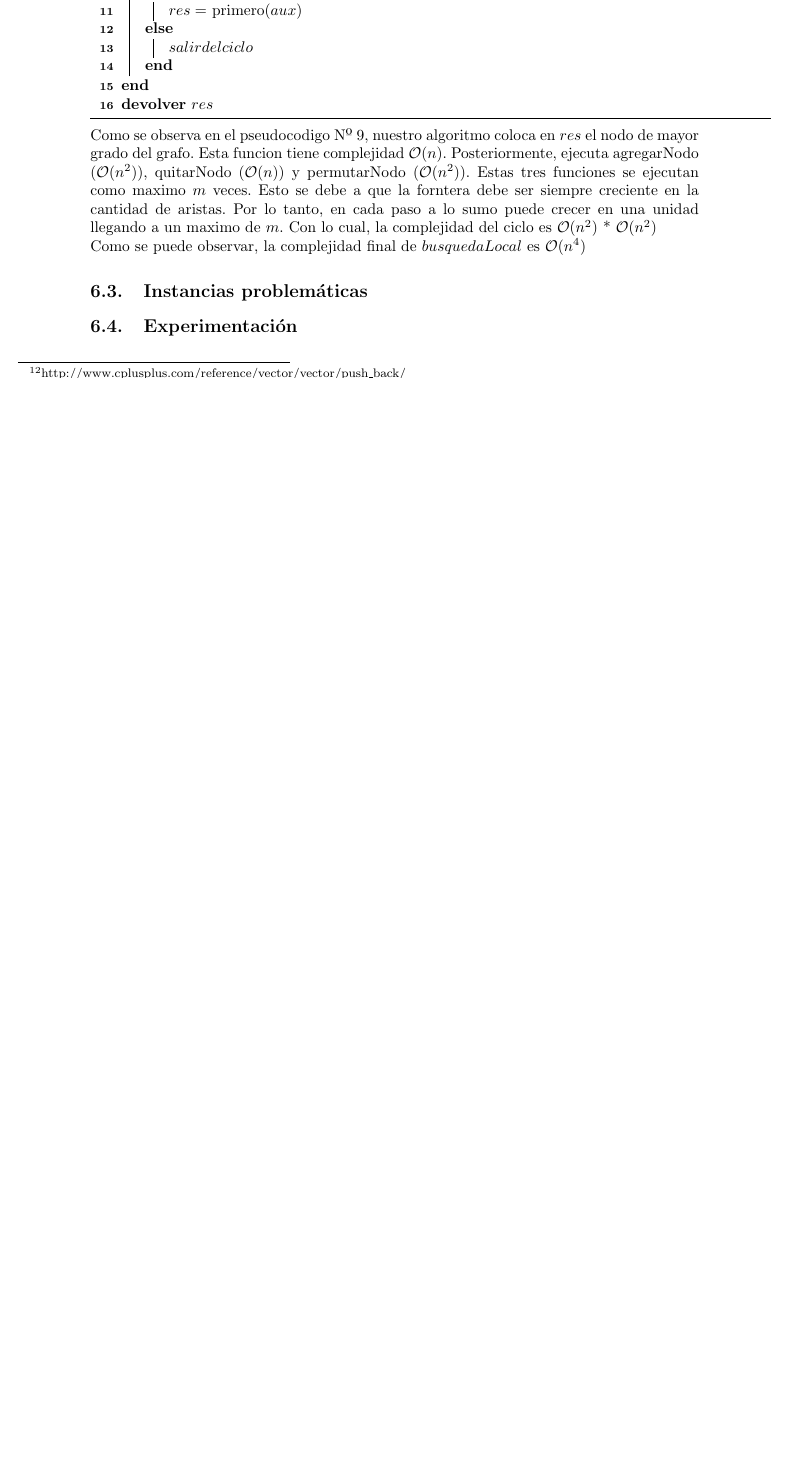
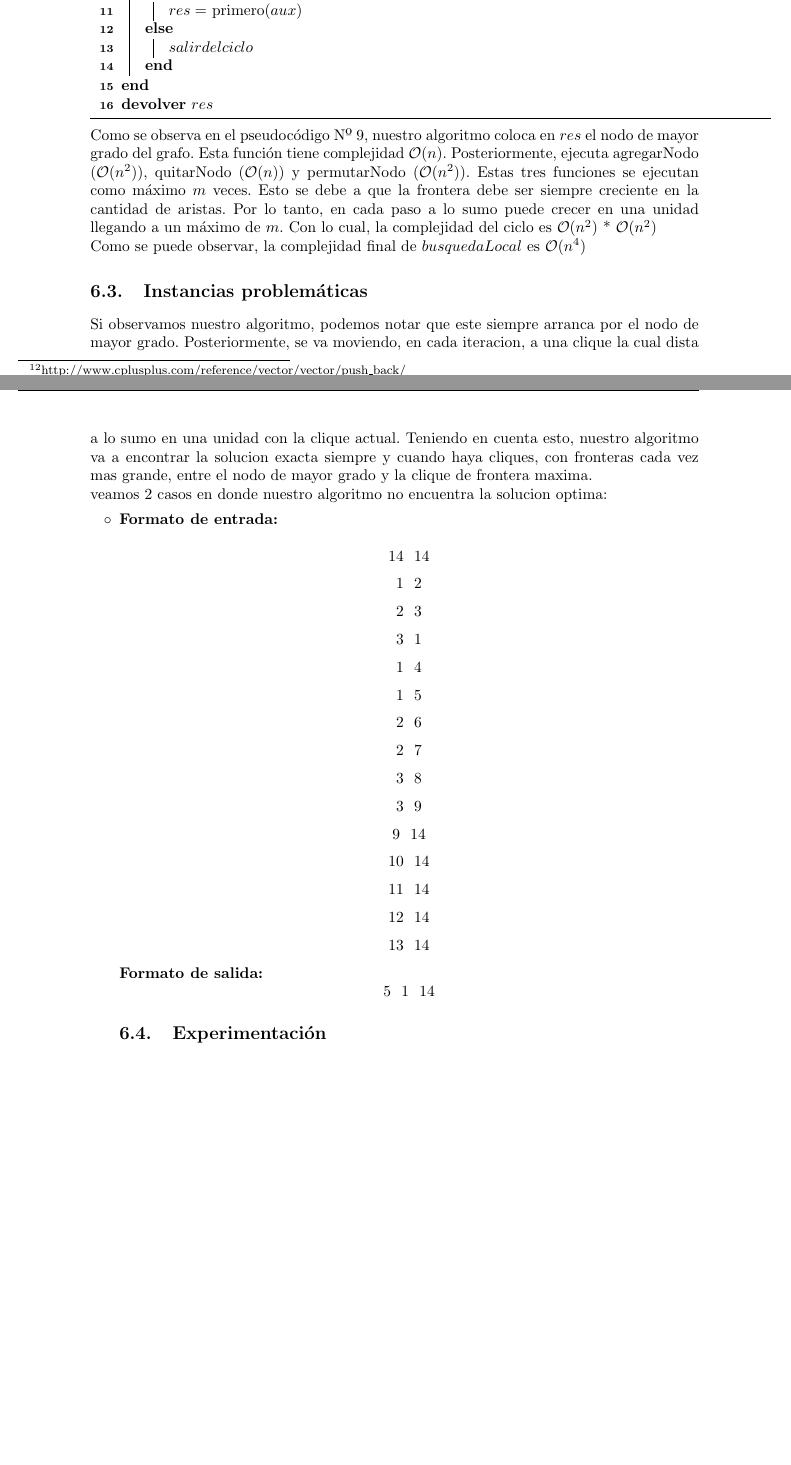
Before and after one commit to sizcovich/TP3-AlgoritmosIII, a LaTeX document (informe/informe.tex, which reads informe/ejercicios/heuristicasBusquedaLocal.tex): part of page 13 of 19 before the commit and two parts of pages 13 and 14 of 20 after it, the two joined at a grey line, cut so that both start at the same text, the shorter picture padded with empty space. Compiled offline with pdfLaTeX.

Commit message:
I wonder if you can

```diff
--- a/informe/ejercicios/heuristicasBusquedaLocal.tex
+++ b/informe/ejercicios/heuristicasBusquedaLocal.tex
@@ -172,10 +172,34 @@ Como se puede observar, la complejidad final de $permutarNodo$ es $\mathcal{O}(n
     \textbf{devolver} $res$ \\
 \end{algorithm}
 
-Como se observa en el pseudocodigo Nº 9, nuestro algoritmo coloca en $res$ el nodo de mayor grado del grafo. Esta funcion tiene complejidad $\mathcal{O}(n)$. Posteriormente, ejecuta agregarNodo ($\mathcal{O}(n^{2})$), quitarNodo ($\mathcal{O}(n)$) y permutarNodo ($\mathcal{O}(n^{2})$). Estas tres funciones se ejecutan como maximo $m$ veces. Esto se debe a que la forntera debe ser siempre creciente en la cantidad de aristas. Por lo tanto, en cada paso a lo sumo puede crecer en una unidad llegando a un maximo de $m$. Con lo cual, la complejidad del ciclo es $\mathcal{O}(n^{2})$ * $\mathcal{O}(n^{2})$
+Como se observa en el pseudocódigo Nº 9, nuestro algoritmo coloca en $res$ el nodo de mayor grado del grafo. Esta función tiene complejidad $\mathcal{O}(n)$. Posteriormente, ejecuta agregarNodo ($\mathcal{O}(n^{2})$), quitarNodo ($\mathcal{O}(n)$) y permutarNodo ($\mathcal{O}(n^{2})$). Estas tres funciones se ejecutan como máximo $m$ veces. Esto se debe a que la frontera debe ser siempre creciente en la cantidad de aristas. Por lo tanto, en cada paso a lo sumo puede crecer en una unidad llegando a un máximo de $m$. Con lo cual, la complejidad del ciclo es $\mathcal{O}(n^{2})$ * $\mathcal{O}(n^{2})$
 \newline
 Como se puede observar, la complejidad final de $busquedaLocal$ es $\mathcal{O}(n^{4})$
 
+\subsection{Instancias problemáticas}
+Si observamos nuestro algoritmo, podemos notar que este siempre arranca por el nodo de mayor grado. Posteriormente, se va moviendo, en cada iteracion, a una clique la cual dista a lo sumo en una unidad con la clique actual. Teniendo en cuenta esto, nuestro algoritmo va a encontrar la solucion exacta siempre y cuando haya cliques, con fronteras cada vez mas grande, entre el nodo de mayor grado y la clique de frontera maxima.
+\newline
+veamos 2 casos en donde nuestro algoritmo no encuentra la solucion optima:
+\begin {itemize}
+\item
+\textbf{Formato de entrada:}
 
-\subsection{Instancias problemáticas}
+$$14\ \  14$$
+$$1\ \  2$$
+$$2\ \  3$$
+$$3\ \  1$$
+$$1\ \  4$$
+$$1\ \  5$$
+$$2\ \  6$$
+$$2\ \  7$$
+$$3\ \  8$$
+$$3\ \  9$$
+$$9\ \  14$$
+$$10\ \  14$$
+$$11\ \  14$$
+$$12\ \  14$$
+$$13\ \  14$$
+
+\textbf{Formato de salida:}
+$$5\ \   1\ \   14$$
 \subsection{Experimentación}
```
Also changed, not shown: informe/ejercicios/heuristicasBusquedaLocal.tex (36 more changed lines).
